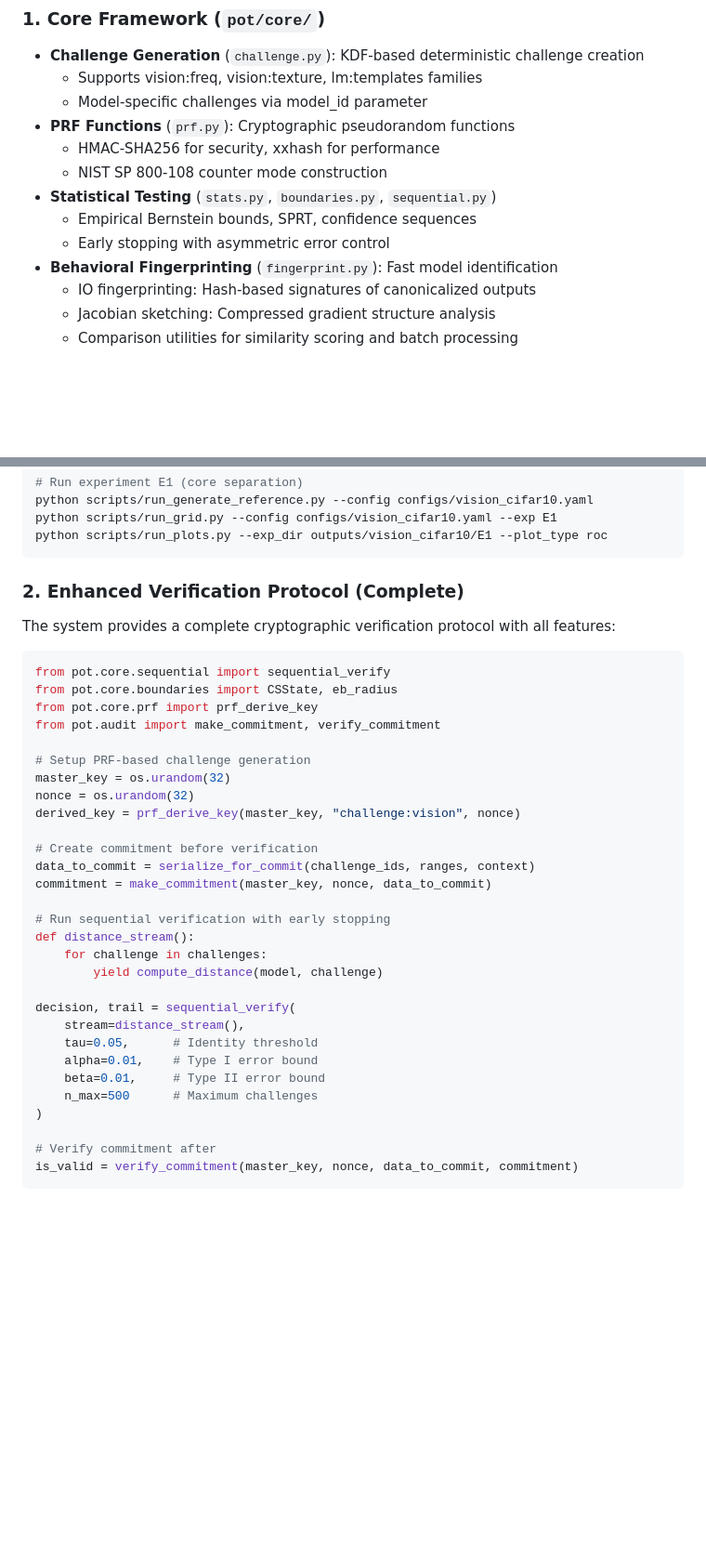
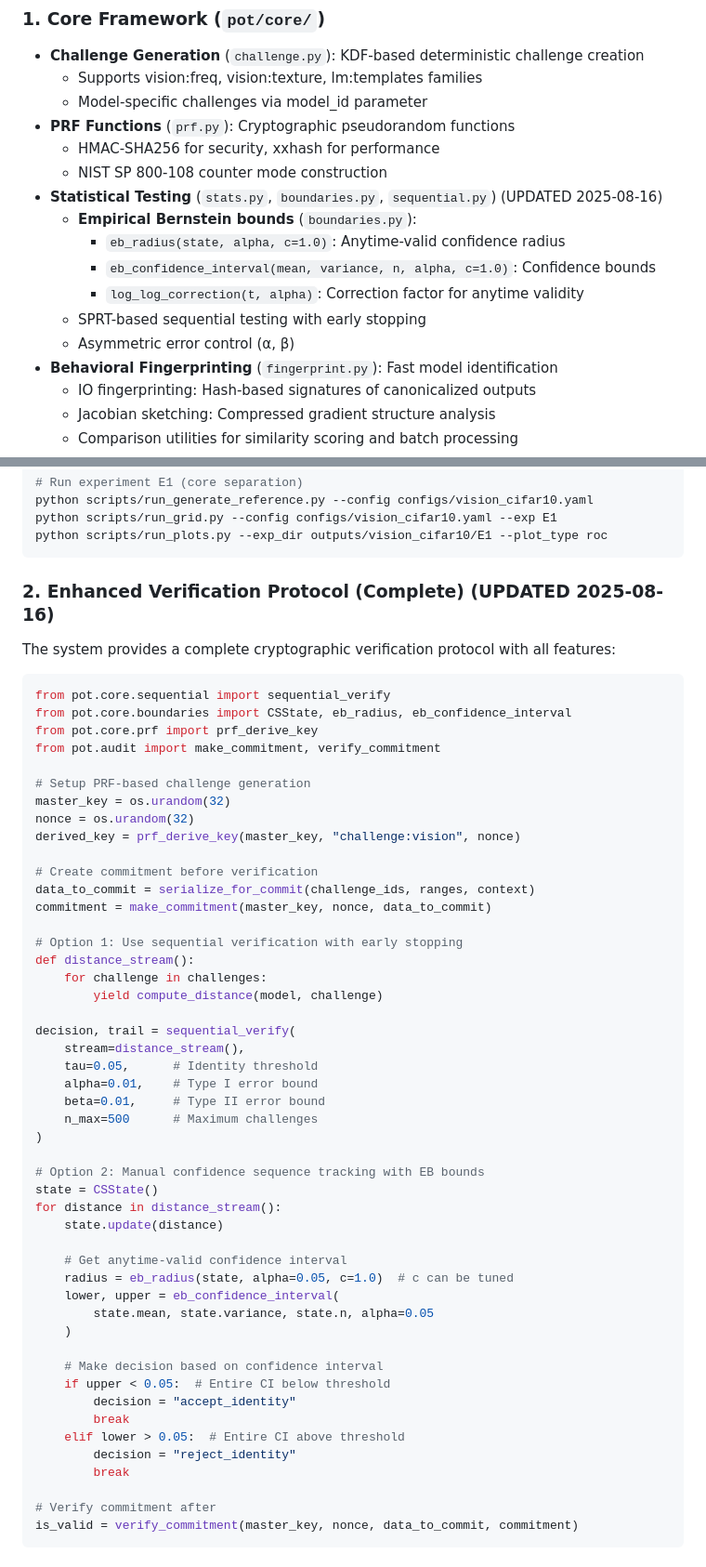
Before and after one commit to rohanvinaik/PoT_Experiments, a Markdown page: AGENTS.md, 2 parts joined by grey strips. Shown at 93% size. GitHub-like rendering; blank space fills up the shorter version.

````diff
--- a/AGENTS.md
+++ b/AGENTS.md
@@ -15,9 +15,13 @@ The PoT system provides comprehensive model verification through multiple compon
 - **PRF Functions** (`prf.py`): Cryptographic pseudorandom functions
   - HMAC-SHA256 for security, xxhash for performance
   - NIST SP 800-108 counter mode construction
-- **Statistical Testing** (`stats.py`, `boundaries.py`, `sequential.py`)
-  - Empirical Bernstein bounds, SPRT, confidence sequences
-  - Early stopping with asymmetric error control
+- **Statistical Testing** (`stats.py`, `boundaries.py`, `sequential.py`) (UPDATED 2025-08-16)
+  - **Empirical Bernstein bounds** (`boundaries.py`):
+    - `eb_radius(state, alpha, c=1.0)`: Anytime-valid confidence radius
+    - `eb_confidence_interval(mean, variance, n, alpha, c=1.0)`: Confidence bounds
+    - `log_log_correction(t, alpha)`: Correction factor for anytime validity
+  - SPRT-based sequential testing with early stopping
+  - Asymmetric error control (α, β)
 - **Behavioral Fingerprinting** (`fingerprint.py`): Fast model identification
   - IO fingerprinting: Hash-based signatures of canonicalized outputs
   - Jacobian sketching: Compressed gradient structure analysis
@@ -159,13 +163,13 @@ python scripts/run_grid.py --config configs/vision_cifar10.yaml --exp E1
 python scripts/run_plots.py --exp_dir outputs/vision_cifar10/E1 --plot_type roc
 ```
 
-### 2. Enhanced Verification Protocol (Complete)
+### 2. Enhanced Verification Protocol (Complete) (UPDATED 2025-08-16)
 
 The system provides a complete cryptographic verification protocol with all features:
 
 ```python
 from pot.core.sequential import sequential_verify
-from pot.core.boundaries import CSState, eb_radius
+from pot.core.boundaries import CSState, eb_radius, eb_confidence_interval
 from pot.core.prf import prf_derive_key
 from pot.audit import make_commitment, verify_commitment
 
@@ -178,7 +182,7 @@ derived_key = prf_derive_key(master_key, "challenge:vision", nonce)
 data_to_commit = serialize_for_commit(challenge_ids, ranges, context)
 commitment = make_commitment(master_key, nonce, data_to_commit)
 
-# Run sequential verification with early stopping
+# Option 1: Use sequential verification with early stopping
 def distance_stream():
     for challenge in challenges:
         yield compute_distance(model, challenge)
@@ -190,6 +194,25 @@ decision, trail = sequential_verify(
     beta=0.01,     # Type II error bound
     n_max=500      # Maximum challenges
 )
+
+# Option 2: Manual confidence sequence tracking with EB bounds
+state = CSState()
+for distance in distance_stream():
+    state.update(distance)
+
+    # Get anytime-valid confidence interval
+    radius = eb_radius(state, alpha=0.05, c=1.0)  # c can be tuned
+    lower, upper = eb_confidence_interval(
+        state.mean, state.variance, state.n, alpha=0.05
+    )
+
+    # Make decision based on confidence interval
+    if upper < 0.05:  # Entire CI below threshold
+        decision = "accept_identity"
+        break
+    elif lower > 0.05:  # Entire CI above threshold
+        decision = "reject_identity"
+        break
 
 # Verify commitment after
 is_valid = verify_commitment(master_key, nonce, data_to_commit, commitment)
````
Also changed, not shown: other parts of AGENTS.md (+48 -27 lines), CLAUDE.md (+60 -30 lines).
